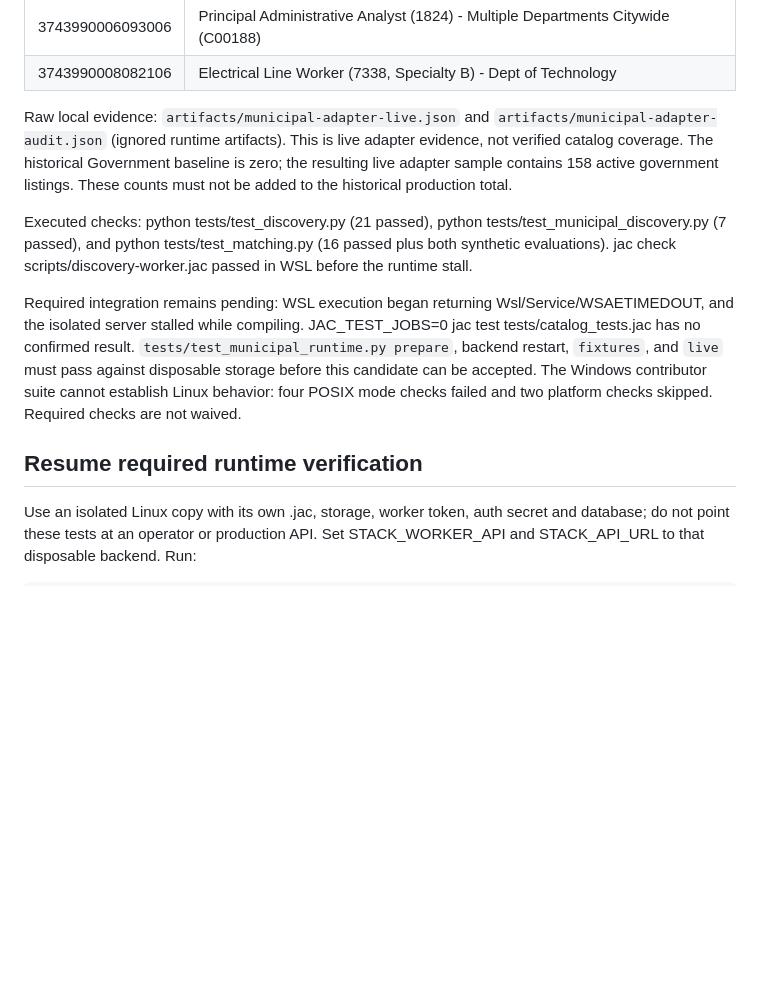
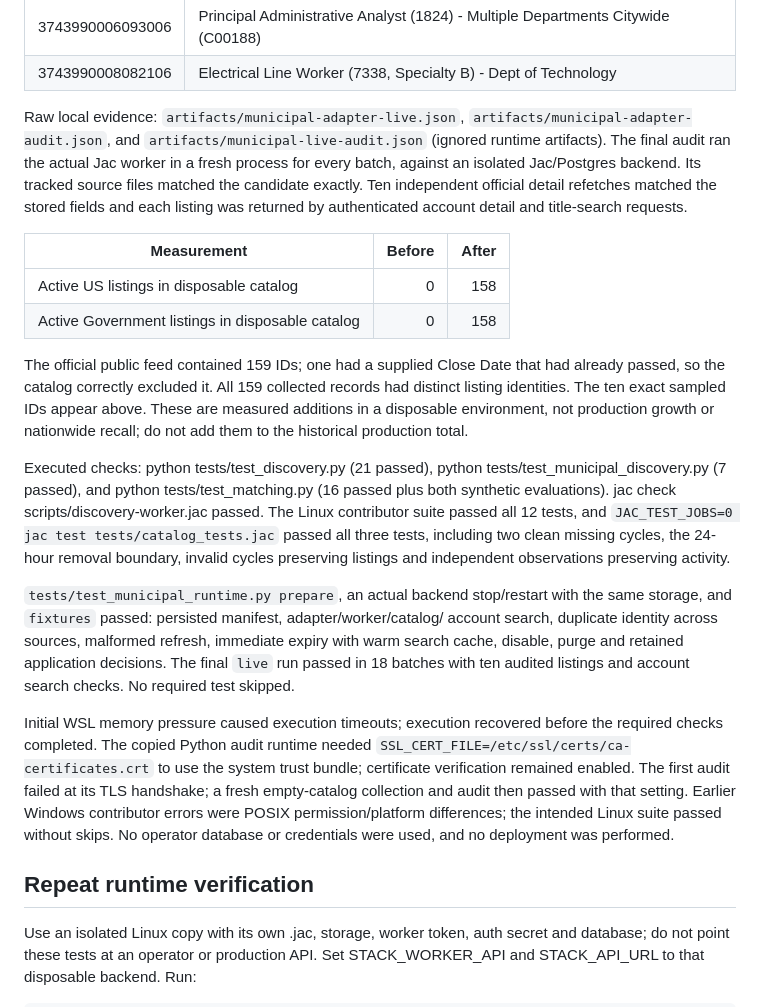
Before and after one commit to matthewkooy2/Stack, a Markdown page: docs/MAT19_DISCOVERY.md, the part around the change. Rendered like a GitHub page; blank space fills up the shorter version.

Commit message:
docs<discovery>: record verified municipal catalog coverage

```diff
--- a/docs/MAT19_DISCOVERY.md
+++ b/docs/MAT19_DISCOVERY.md
@@ -61,26 +61,50 @@ is covered deterministically.
 | 3743990006093006 | Principal Administrative Analyst (1824) - Multiple Departments Citywide (C00188) |
 | 3743990008082106 | Electrical Line Worker (7338, Specialty B) - Dept of Technology |
 
-Raw local evidence: `artifacts/municipal-adapter-live.json` and
-`artifacts/municipal-adapter-audit.json` (ignored runtime artifacts). This is live
-adapter evidence, not verified catalog coverage. The historical Government
-baseline is zero; the resulting live adapter sample contains 158 active government
-listings. These counts must not be added to the historical production total.
+Raw local evidence: `artifacts/municipal-adapter-live.json`,
+`artifacts/municipal-adapter-audit.json`, and `artifacts/municipal-live-audit.json`
+(ignored runtime artifacts). The final audit ran the actual Jac worker in a fresh
+process for every batch, against an isolated Jac/Postgres backend. Its tracked
+source files matched the candidate exactly. Ten independent official detail
+refetches matched the stored fields and each listing was returned by authenticated
+account detail and title-search requests.
+
+| Measurement | Before | After |
+|---|---:|---:|
+| Active US listings in disposable catalog | 0 | 158 |
+| Active Government listings in disposable catalog | 0 | 158 |
+
+The official public feed contained 159 IDs; one had a supplied Close Date that had
+already passed, so the catalog correctly excluded it. All 159 collected records
+had distinct listing identities. The ten exact sampled IDs appear above. These
+are measured additions in a disposable environment, not production growth or
+nationwide recall; do not add them to the historical production total.
 
 Executed checks: python tests/test_discovery.py (21 passed),
 python tests/test_municipal_discovery.py (7 passed), and
 python tests/test_matching.py (16 passed plus both synthetic evaluations).
-jac check scripts/discovery-worker.jac passed in WSL before the runtime stall.
+jac check scripts/discovery-worker.jac passed. The Linux contributor suite passed
+all 12 tests, and `JAC_TEST_JOBS=0 jac test tests/catalog_tests.jac` passed all three
+tests, including two clean missing cycles, the 24-hour removal boundary, invalid
+cycles preserving listings and independent observations preserving activity.
 
-Required integration remains pending: WSL execution began returning
-Wsl/Service/WSAETIMEDOUT, and the isolated server stalled while compiling.
-JAC_TEST_JOBS=0 jac test tests/catalog_tests.jac has no confirmed result.
-`tests/test_municipal_runtime.py prepare`, backend restart, `fixtures`, and `live`
-must pass against disposable storage before this candidate can be accepted.
-The Windows contributor suite cannot establish Linux behavior: four POSIX mode
-checks failed and two platform checks skipped. Required checks are not waived.
+`tests/test_municipal_runtime.py prepare`, an actual backend stop/restart with the
+same storage, and `fixtures` passed: persisted manifest, adapter/worker/catalog/
+account search, duplicate identity across sources, malformed refresh, immediate
+expiry with warm search cache, disable, purge and retained application decisions.
+The final `live` run passed in 18 batches with ten audited listings and account
+search checks. No required test skipped.
 
-## Resume required runtime verification
+Initial WSL memory pressure caused execution timeouts; execution recovered before
+the required checks completed. The copied Python audit runtime needed
+`SSL_CERT_FILE=/etc/ssl/certs/ca-certificates.crt` to use the system trust bundle;
+certificate verification remained enabled. The first audit failed at its TLS
+handshake; a fresh empty-catalog collection and audit then passed with that setting.
+Earlier Windows contributor errors were POSIX permission/platform differences;
+the intended Linux suite passed without skips. No operator database or credentials
+were used, and no deployment was performed.
+
+## Repeat runtime verification
 
 Use an isolated Linux copy with its own .jac, storage, worker token, auth secret
 and database; do not point these tests at an operator or production API. Set
```
Also changed, not shown: docs/JOB_DISCOVERY.md (+1 -0 lines).
